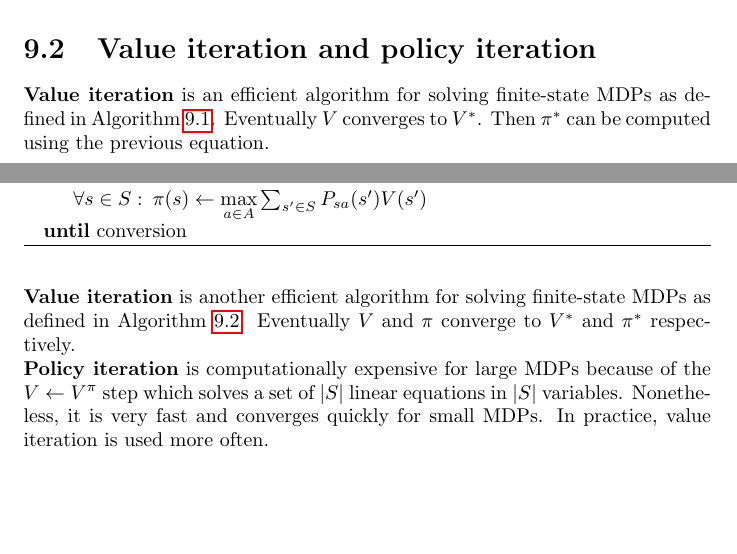
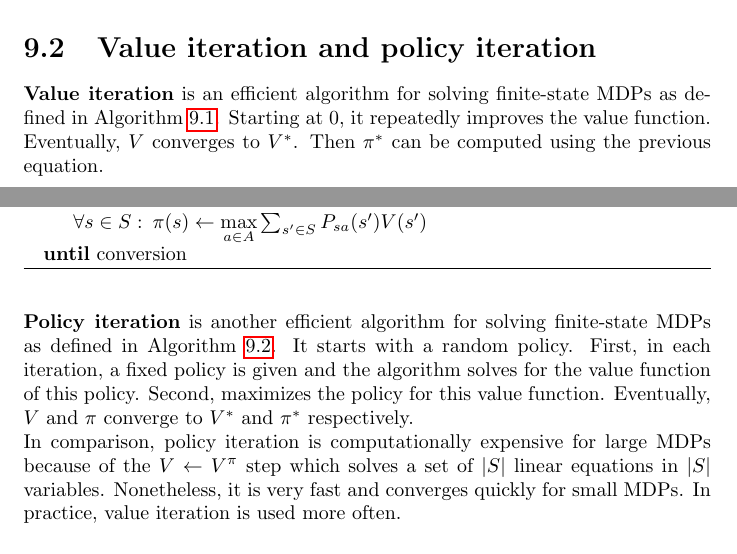
Before and after one commit to karimif/ai_notes, a LaTeX thesis (notes.tex): two parts of pages 35 and 36 of 39, joined at a grey line, cut so that both start at the same text, the shorter picture padded with empty space. Compiled offline with pdfLaTeX.

Commit message:
MDPs: improvement of value iteration and policy iteration

```diff
--- a/notes.tex
+++ b/notes.tex
@@ -1380,7 +1380,7 @@ The {\bf optimal policy} is:
 One way to get $\pi^{*}$ is to compute $V^{*}$ and to plug it into the definition of $\pi^{*}$. As there is an exponential amount of policies $(\vert A\vert^{\vert S \vert})$, this is impractical.
 
 \section{Value iteration and policy iteration}
-{\bf Value iteration} is an efficient algorithm for solving finite-state MDPs as defined in Algorithm~\ref{ref:valueiterationalgorithm}. Eventually $V$ converges to $V^{*}$. Then $\pi^{*}$ can be computed using the previous equation.
+{\bf Value iteration} is an efficient algorithm for solving finite-state MDPs as defined in Algorithm~\ref{ref:valueiterationalgorithm}. Starting at 0, it repeatedly improves the value function. Eventually, $V$ converges to $V^{*}$. Then $\pi^{*}$ can be computed using the previous equation.
 
 \begin{algorithm}[h!]
 \caption{Value iteration}
@@ -1393,7 +1393,7 @@ One way to get $\pi^{*}$ is to compute $V^{*}$ and to plug it into the definitio
 \end{algorithmic}
 \end{algorithm}
 
-{\bf Value iteration} is another efficient algorithm for solving finite-state MDPs as defined in Algorithm~\ref{ref:policyiterationalgorithm}. Eventually $V$ and $\pi$ converge to $V^{*}$ and $\pi^{*}$ respectively.
+{\bf Policy iteration} is another efficient algorithm for solving finite-state MDPs as defined in Algorithm~\ref{ref:policyiterationalgorithm}. It starts with a random policy. First, in each iteration, a fixed policy is given and the algorithm solves for the value function of this policy. Second, maximizes the policy for this value function. Eventually, $V$ and $\pi$ converge to $V^{*}$ and $\pi^{*}$ respectively.
 
 \begin{algorithm}[h!]
 \caption{Policy iteration}
@@ -1407,7 +1407,7 @@ One way to get $\pi^{*}$ is to compute $V^{*}$ and to plug it into the definitio
 \end{algorithmic}
 \end{algorithm}
 
-{\bf Policy iteration} is computationally expensive for large MDPs because of the $V\gets V^{\pi}$ step which solves a set of $\vert S\vert$ linear equations in $\vert S\vert$ variables. Nonetheless, it is very fast and converges quickly for small MDPs. In practice, value iteration is used more often.
+In comparison, policy iteration is computationally expensive for large MDPs because of the $V\gets V^{\pi}$ step which solves a set of $\vert S\vert$ linear equations in $\vert S\vert$ variables. Nonetheless, it is very fast and converges quickly for small MDPs. In practice, value iteration is used more often.
 
 \section{Model learning}
 In many real-world problems, some parts of an MDP are unknown, e.g. state transition probabilities and rewards. These need to be estimated from data. Trials of transitions:
```
